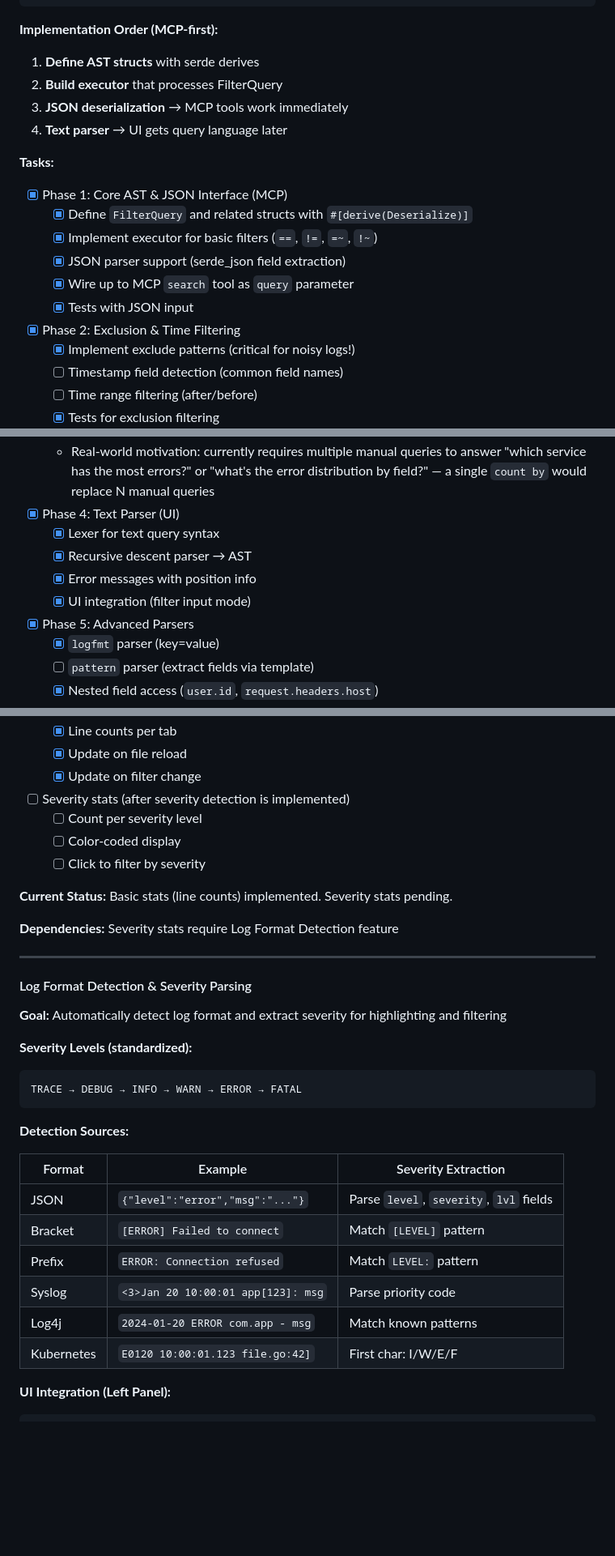
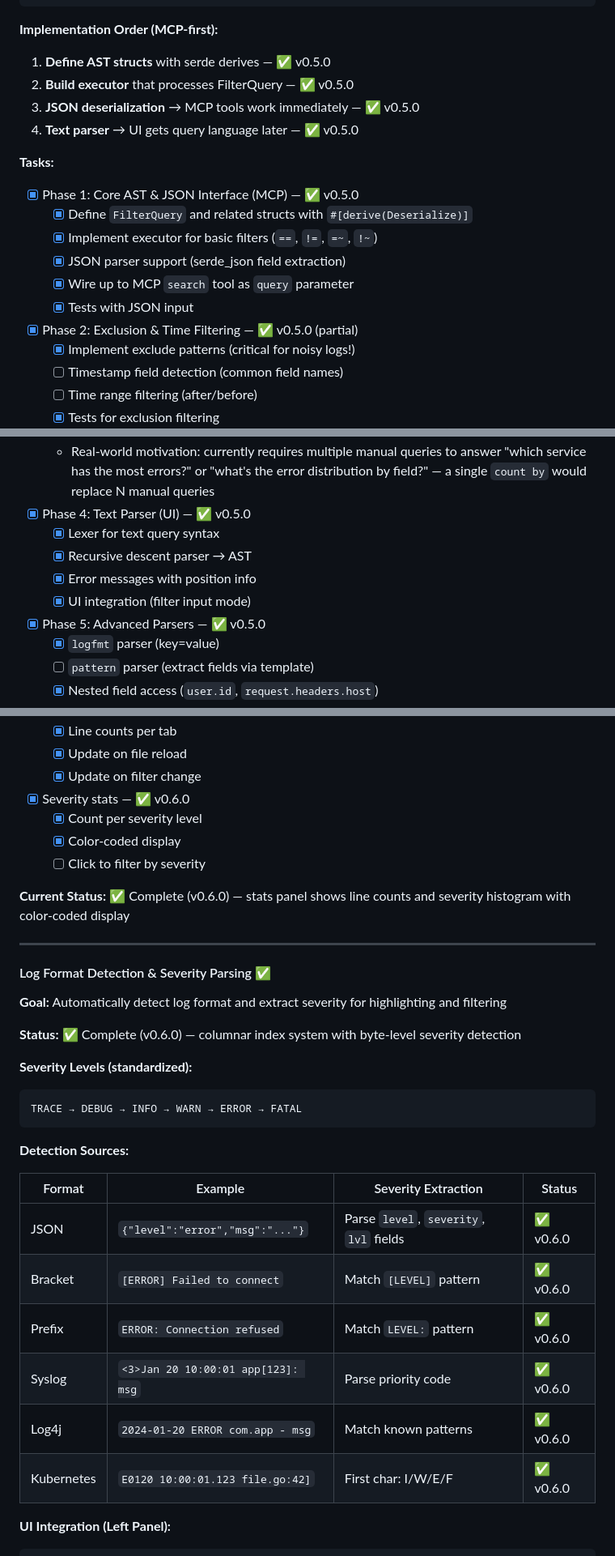
Before and after one commit to raaymax/lazytail, a Markdown page: ROADMAP.md, 3 parts joined by grey strips. Shown at 81% size. Rendered like a GitHub page; blank space fills up the shorter version.

````diff
--- a/ROADMAP.md
+++ b/ROADMAP.md
@@ -383,19 +398,19 @@ struct Aggregation {
 ```
 
 **Implementation Order (MCP-first):**
-1. **Define AST structs** with serde derives
-2. **Build executor** that processes FilterQuery
-3. **JSON deserialization** → MCP tools work immediately
-4. **Text parser** → UI gets query language later
+1. **Define AST structs** with serde derives — ✅ v0.5.0
+2. **Build executor** that processes FilterQuery — ✅ v0.5.0
+3. **JSON deserialization** → MCP tools work immediately — ✅ v0.5.0
+4. **Text parser** → UI gets query language later — ✅ v0.5.0
 
 **Tasks:**
-- [x] Phase 1: Core AST & JSON Interface (MCP)
+- [x] Phase 1: Core AST & JSON Interface (MCP) — ✅ v0.5.0
   - [x] Define `FilterQuery` and related structs with `#[derive(Deserialize)]`
   - [x] Implement executor for basic filters (`==`, `!=`, `=~`, `!~`)
   - [x] JSON parser support (serde_json field extraction)
   - [x] Wire up to MCP `search` tool as `query` parameter
   - [x] Tests with JSON input
-- [x] Phase 2: Exclusion & Time Filtering
+- [x] Phase 2: Exclusion & Time Filtering — ✅ v0.5.0 (partial)
   - [x] Implement exclude patterns (critical for noisy logs!)
   - [ ] Timestamp field detection (common field names)
   - [ ] Time range filtering (after/before)
@@ -408,12 +423,12 @@ struct Aggregation {
   - [ ] Wire into MCP: either extend `search` response or add dedicated `aggregate` tool
   - [ ] Wire into text query parser (already has AST slots for aggregation)
   - Real-world motivation: currently requires multiple manual queries to answer "which service has the most errors?" or "what's the error distribution by field?" — a single `count by` would replace N manual queries
-- [x] Phase 4: Text Parser (UI)
+- [x] Phase 4: Text Parser (UI) — ✅ v0.5.0
   - [x] Lexer for text query syntax
   - [x] Recursive descent parser → AST
   - [x] Error messages with position info
   - [x] UI integration (filter input mode)
-- [x] Phase 5: Advanced Parsers
+- [x] Phase 5: Advanced Parsers — ✅ v0.5.0
   - [x] `logfmt` parser (key=value)
   - [ ] `pattern` parser (extract fields via template)
   - [x] Nested field access (`user.id`, `request.headers.host`)
@@ -666,19 +681,19 @@ Raw expanded view (for non-JSON long lines):
   - [x] Line counts per tab
   - [x] Update on file reload
   - [x] Update on filter change
-- [ ] Severity stats (after severity detection is implemented)
-  - [ ] Count per severity level
-  - [ ] Color-coded display
+- [x] Severity stats — ✅ v0.6.0
+  - [x] Count per severity level
+  - [x] Color-coded display
   - [ ] Click to filter by severity
 
-**Current Status:** Basic stats (line counts) implemented. Severity stats pending.
-
-**Dependencies:** Severity stats require Log Format Detection feature
+**Current Status:** ✅ Complete (v0.6.0) — stats panel shows line counts and severity histogram with color-coded display
 
 ---
 
-#### Log Format Detection & Severity Parsing
+#### Log Format Detection & Severity Parsing ✅
 **Goal:** Automatically detect log format and extract severity for highlighting and filtering
+
+**Status:** ✅ Complete (v0.6.0) — columnar index system with byte-level severity detection
 
 **Severity Levels (standardized):**
 ```
@@ -687,14 +702,14 @@ TRACE → DEBUG → INFO → WARN → ERROR → FATAL
 
 **Detection Sources:**
 
-| Format | Example | Severity Extraction |
-|--------|---------|---------------------|
-| JSON | `{"level":"error","msg":"..."}` | Parse `level`, `severity`, `lvl` fields |
-| Bracket | `[ERROR] Failed to connect` | Match `[LEVEL]` pattern |
-| Prefix | `ERROR: Connection refused` | Match `LEVEL:` pattern |
-| Syslog | `<3>Jan 20 10:00:01 app[123]: msg` | Parse priority code |
-| Log4j | `2024-01-20 ERROR com.app - msg` | Match known patterns |
-| Kubernetes | `E0120 10:00:01.123 file.go:42]` | First char: I/W/E/F |
+| Format | Example | Severity Extraction | Status |
+|--------|---------|---------------------|--------|
+| JSON | `{"level":"error","msg":"..."}` | Parse `level`, `severity`, `lvl` fields | ✅ v0.6.0 |
+| Bracket | `[ERROR] Failed to connect` | Match `[LEVEL]` pattern | ✅ v0.6.0 |
+| Prefix | `ERROR: Connection refused` | Match `LEVEL:` pattern | ✅ v0.6.0 |
+| Syslog | `<3>Jan 20 10:00:01 app[123]: msg` | Parse priority code | ✅ v0.6.0 |
+| Log4j | `2024-01-20 ERROR com.app - msg` | Match known patterns | ✅ v0.6.0 |
+| Kubernetes | `E0120 10:00:01.123 file.go:42]` | First char: I/W/E/F | ✅ v0.6.0 |
 
 **UI Integration (Left Panel):**
 ```
````
Also changed, not shown: other parts of ROADMAP.md (+65 -34 lines).
